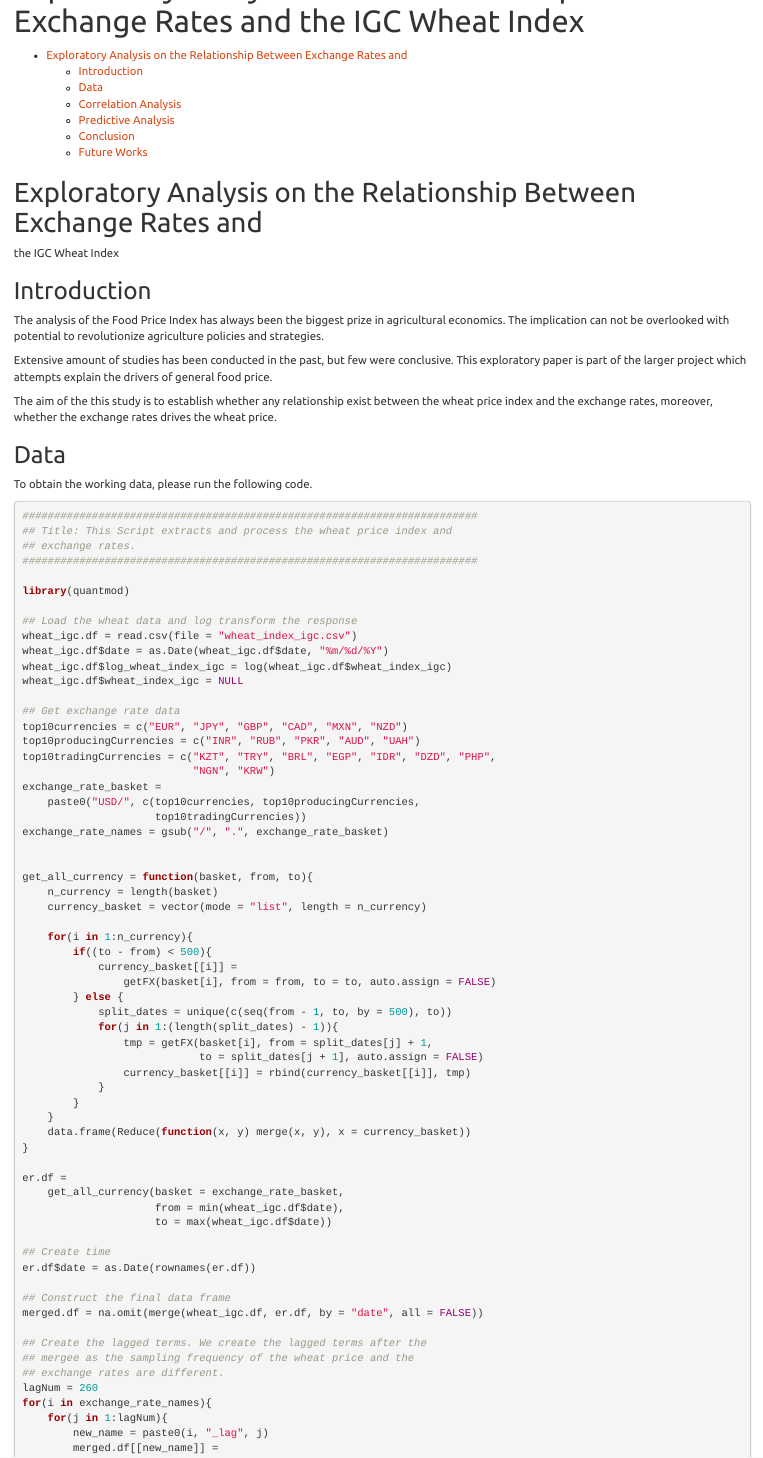
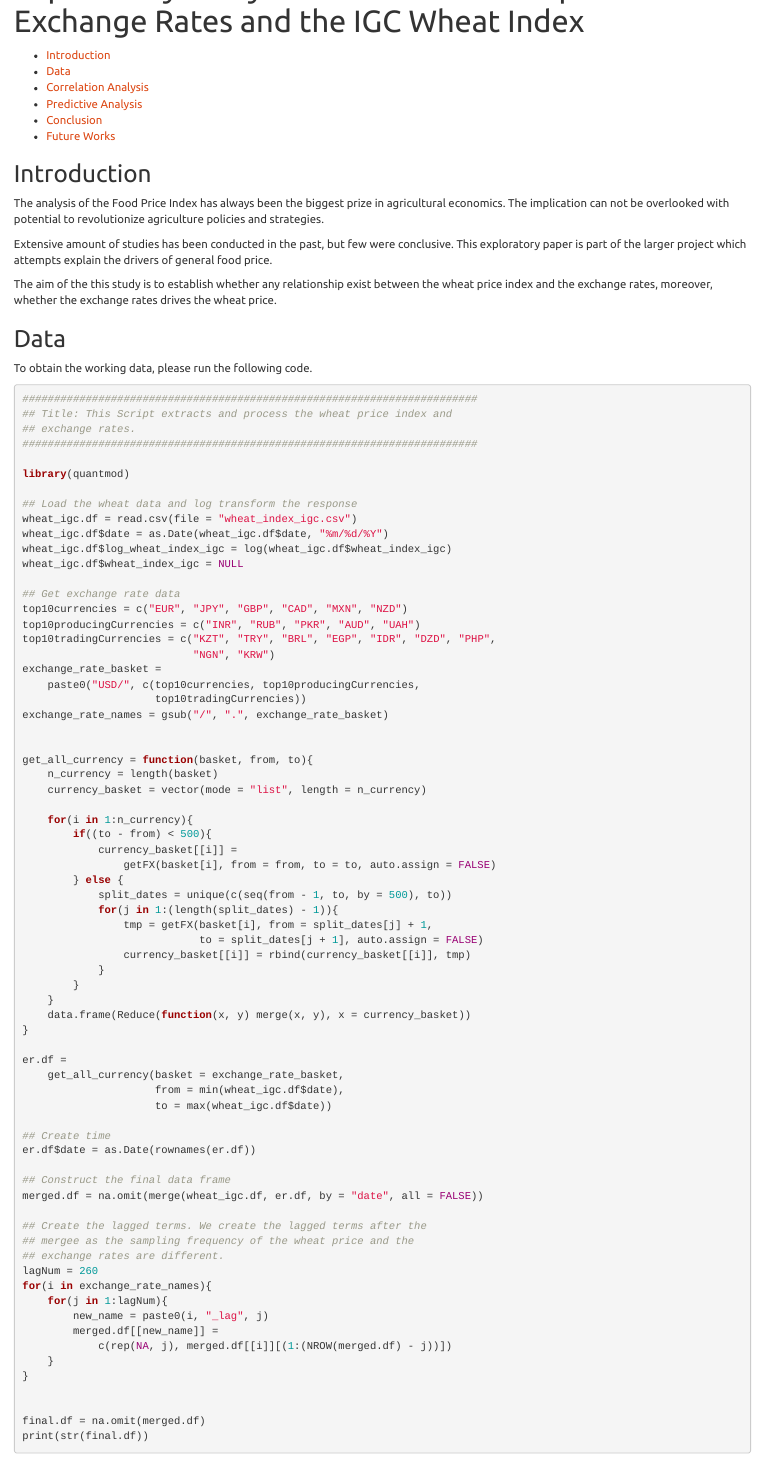
Before and after one commit to EST-Team-Adam/commodity_price_exchange_rate_analysis, an R Markdown document (documents/fpi_methodology.Rmd): the page in a window 1100 px wide, from 60 px down. Rendered offline with R 4.5, knitr and Pandoc, with nearby package versions.

Commit message:
changed header

```diff
--- a/documents/fpi_methodology.Rmd
+++ b/documents/fpi_methodology.Rmd
@@ -6,9 +6,6 @@ output:
     toc: true
     theme: united
 ---
-
-# Exploratory Analysis on the Relationship Between Exchange Rates and
-the IGC Wheat Index
 
 ## Introduction
 
```
